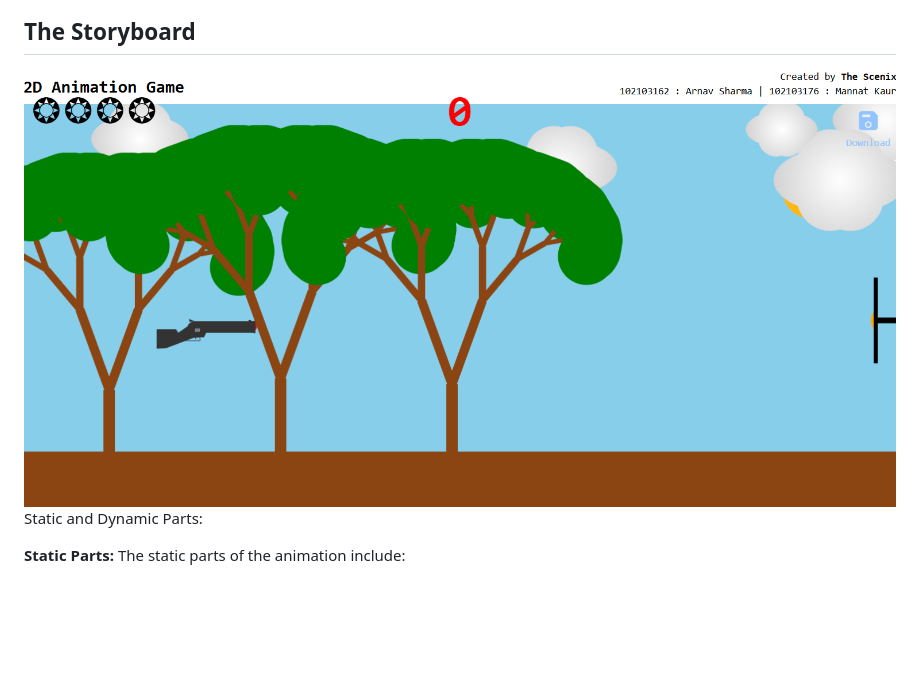
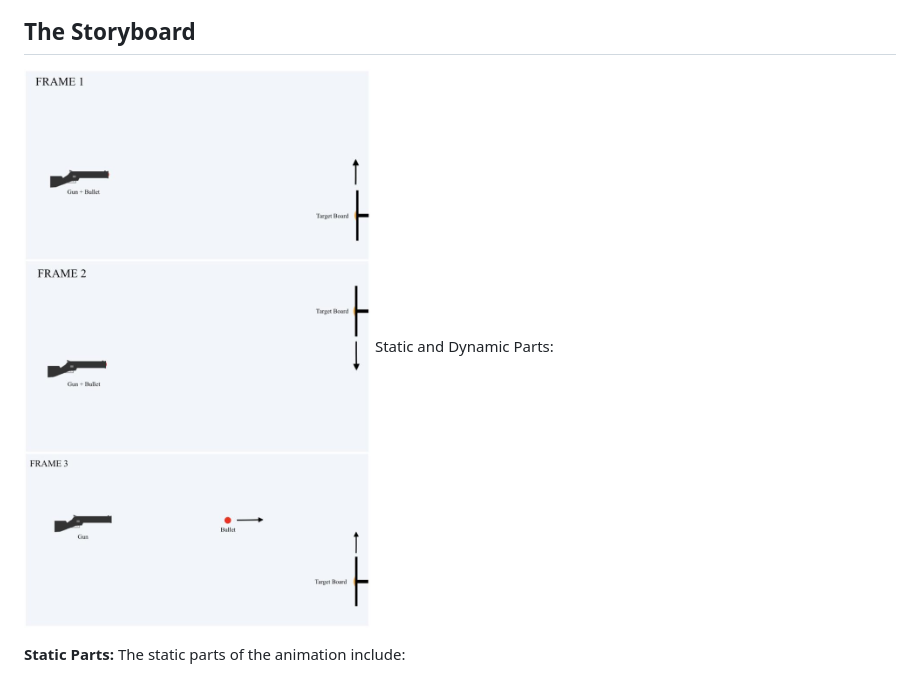
Before and after one commit to arnavroh45/Archery_WebGL, a Markdown page: index.md, the part around the change. GitHub-like rendering; pictures changed too: image.jpg (added), image.png (deleted); blank space fills up the shorter version.

```diff
--- a/index.md
+++ b/index.md
@@ -17,7 +17,7 @@ possible and controlled.
 ![GIF](CG_Demo.gif)
 
 ## The Storyboard
-![Storyboard](image.png)
+![storyboard](<image.jpg>)
 Static and Dynamic Parts:
 
 **Static Parts:**
```
